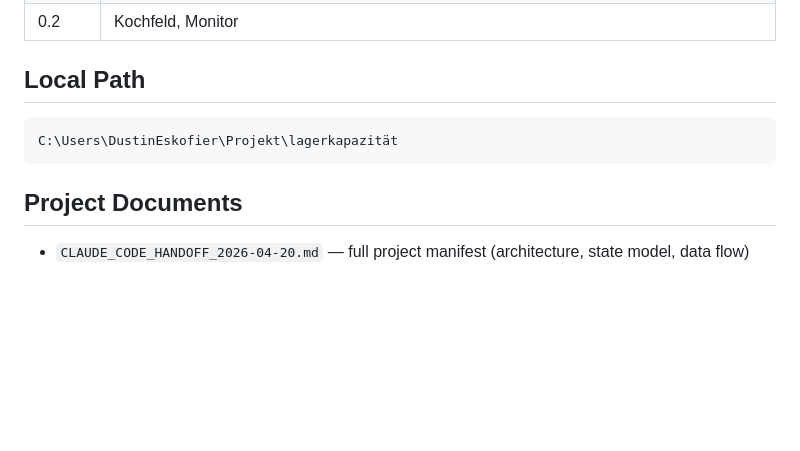
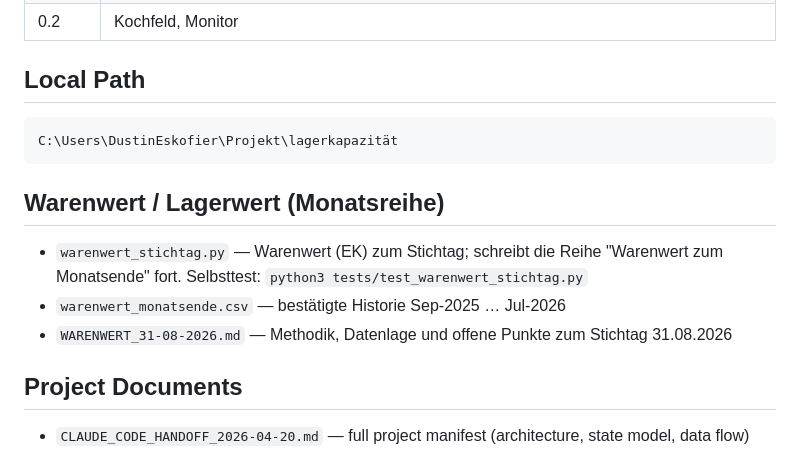
Before and after one commit to eskoiv-crypto/lagerkapazit-t, a Markdown page: README.md, the part around the change. Drawn GitHub-style; blank space fills up the shorter version.

Commit message:
README: Abschnitt Warenwert / Lagerwert (Monatsreihe)
Co-Authored-By: Claude Opus 5 <noreply@anthropic.com>
Claude-Session: https://claude.ai/code/session_01DTu7pEpHTsb5SapEKtd8F4

````diff
--- a/README.md
+++ b/README.md
@@ -75,6 +75,14 @@ Gesamt NH5     = 7781 + 2350 = 10131
 C:\Users\DustinEskofier\Projekt\lagerkapazität
 ```
 
+## Warenwert / Lagerwert (Monatsreihe)
+
+- `warenwert_stichtag.py` — Warenwert (EK) zum Stichtag; schreibt die Reihe
+  "Warenwert zum Monatsende" fort. Selbsttest:
+  `python3 tests/test_warenwert_stichtag.py`
+- `warenwert_monatsende.csv` — bestätigte Historie Sep-2025 … Jul-2026
+- `WARENWERT_31-08-2026.md` — Methodik, Datenlage und offene Punkte zum Stichtag 31.08.2026
+
 ## Project Documents
 
 - `CLAUDE_CODE_HANDOFF_2026-04-20.md` — full project manifest (architecture, state model, data flow)
````
